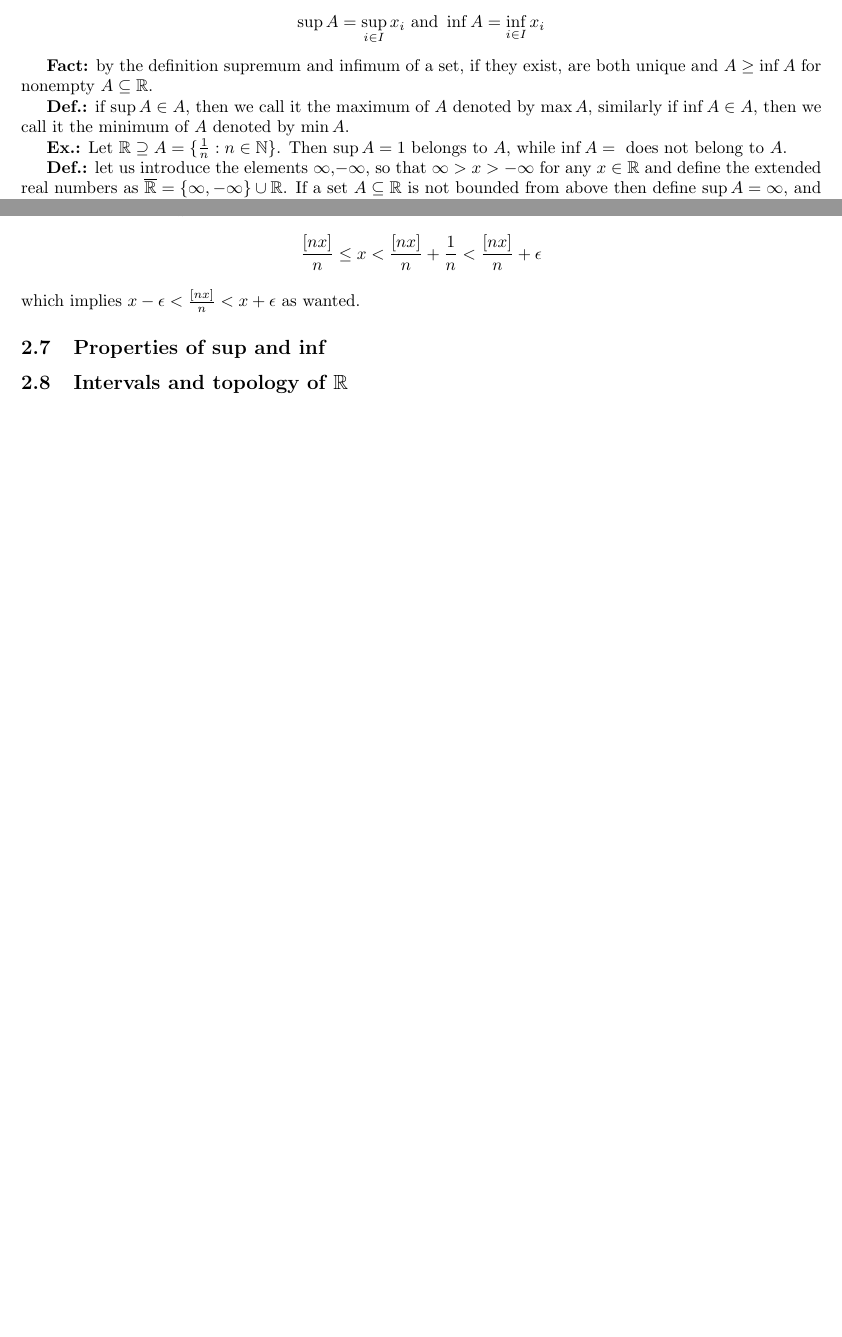
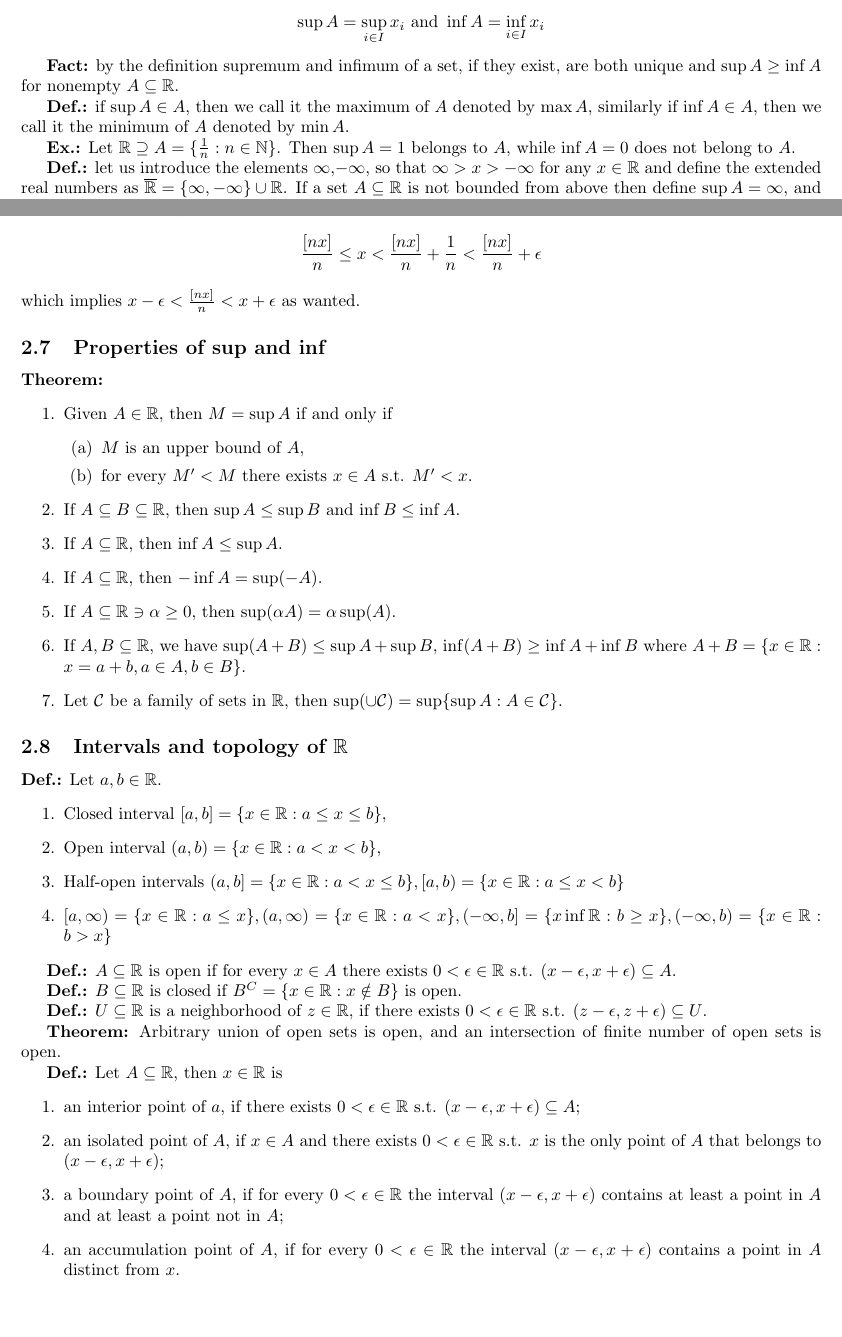
Before and after one commit to somloidavid/notes, a LaTeX document (analysis/Analysis.tex): two parts of pages 6 and 7 of 7, joined at a grey line, cut so that both start at the same text. The pictures show the PDF file analysis/Analysis.pdf that the author committed with the source.

Commit message:
end of lecture 1

```diff
--- a/analysis/Analysis.tex
+++ b/analysis/Analysis.tex
@@ -231,11 +231,11 @@ If $A=\{x_i: i\in I\}\subseteq \mathbb{R}$ for an index set $I$, we also write:
 \sup A=\sup_{i\in I}x_i \text{ and } \inf A = \inf_{i\in I}x_i
 \]
 
-\textbf{Fact:} by the definition supremum and infimum of a set, if they exist, are both unique and $A\geq \inf A$ for nonempty $A\subseteq \mathbb{R}$.
+\textbf{Fact:} by the definition supremum and infimum of a set, if they exist, are both unique and $\sup A\geq \inf A$ for nonempty $A\subseteq \mathbb{R}$.
 
 \textbf{Def.:} if $\sup A\in A$, then we call it the maximum of $A$ denoted by $\max A$, similarly if $\inf A \in A$, then we call it the minimum of $A$ denoted by $\min A$.
 
-\textbf{Ex.:} Let $\mathbb{R}\supseteq A=\{{1\over n} : n\in \mathbb{N}\}$. Then $\sup A=1$ belongs to $A$, while $\inf A=§$ does not belong to $A$.
+\textbf{Ex.:} Let $\mathbb{R}\supseteq A=\{{1\over n} : n\in \mathbb{N}\}$. Then $\sup A=1$ belongs to $A$, while $\inf A=0$ does not belong to $A$.
 
 \textbf{Def.:} let us introduce the elements $\infty$,$-\infty$, so that $\infty >x>-\infty$ for any $x\in \mathbb{R}$ and define the extended real numbers as $\overline{\mathbb{R}}=\{\infty, -\infty\}\cup \mathbb{R}$. If a set $A\subseteq \mathbb{R}$ is not bounded from above then define $\sup A=\infty$, and if $A\subseteq \mathbb{R}$ is not bounded from below then define $\inf A=-\infty$. Also define $\sup \emptyset=-\infty$ and $\inf \emptyset = \infty$.
 
@@ -282,9 +282,45 @@ which implies $x-\epsilon<{[nx]\over n} <x+\epsilon$ as wanted.
 
 \subsection{Properties of sup and inf}
 
-
+\textbf{Theorem:}
+\begin{enumerate}
+    \item Given $A\in \mathbb{R}$, then $M=\sup A$ if and only if
+    \begin{enumerate}
+        \item $M$ is an upper bound of $A$,
+        \item for every $M' < M$ there exists $x\in A$ s.t. $M'<x$.
+    \end{enumerate}
+    \item If $A\subseteq B\subseteq \mathbb{R}$, then $\sup A\leq \sup B$ and $\inf B\leq \inf A$.
+    \item If $A\subseteq \mathbb{R}$, then $\inf A\leq \sup A$.
+    \item If $A\subseteq \mathbb{R}$, then $-\inf A = \sup (-A)$.
+    \item If $A\subseteq \mathbb{R} \ni \alpha\geq 0$, then $\sup (\alpha A)=\alpha\sup (A)$.
+    \item If $A, B \subseteq \mathbb{R}$, we have $\sup (A+B)\leq \sup A + \sup B$, $\inf (A+B)\geq \inf A+\inf B$ where $A+B=\{x\in \mathbb{R}:x=a+b, a\in A, b\in B\}$.
+    \item Let $\mathcal{C}$ be a family of sets in $\mathbb{R}$, then $\sup (\cup \mathcal{C}) = \sup \{\sup A:A\in \mathcal{C}\}$.
+\end{enumerate}
 
 \subsection{Intervals and topology of $\mathbb{R}$}
 
+\textbf{Def.:} Let $a, b \in \mathbb{R}$.
+\begin{enumerate}
+    \item Closed interval $[a, b]=\{x\in \mathbb{R}:a\leq x\leq b\}$,
+    \item Open interval $(a, b)=\{x\in \mathbb{R}:a<x<b\}$,
+    \item Half-open intervals $(a, b\text{]}=\{x\in \mathbb{R}:a<x\leq b\}, \text{[}a, b)=\{x\in \mathbb{R}:a\leq x < b\}$
+    \item $\text{[}a, \infty)=\{x\in \mathbb{R}:a\leq x\}, (a, \infty)=\{x\in \mathbb{R}:a<x\}, (-\infty, b\text{]}=\{x\inf \mathbb{R}:b\geq x\}, (-\infty, b)=\{x\in \mathbb{R}:b>x\}$
+\end{enumerate}
+
+\textbf{Def.:} $A\subseteq \mathbb{R}$ is open if for every $x\in A$ there exists $0<\epsilon \in \mathbb{R}$ s.t. $(x-\epsilon, x+\epsilon)\subseteq A$.
+
+\textbf{Def.:} $B\subseteq \mathbb{R}$ is closed if $B^C=\{x\in \mathbb{R}:x\notin B\}$ is open.
+
+\textbf{Def.:} $U\subseteq \mathbb{R}$ is a neighborhood of $z\in \mathbb{R}$, if there exists $0<\epsilon \in \mathbb{R}$ s.t. $(z-\epsilon, z+\epsilon)\subseteq U$.
+
+\textbf{Theorem:} Arbitrary union of open sets is open, and an intersection of finite number of open sets is open.
+
+\textbf{Def.:} Let $A\subseteq \mathbb{R}$, then $x\in \mathbb{R}$ is
+\begin{enumerate}
+    \item an interior point of $a$, if there exists $0<\epsilon \in \mathbb{R}$ s.t. $(x-\epsilon, x+\epsilon)\subseteq A$;
+    \item an isolated point of $A$, if $x\in A$ and there exists $0<\epsilon \in \mathbb{R}$ s.t. $x$ is the only point of $A$ that belongs to $(x-\epsilon, x+\epsilon)$;
+    \item a boundary point of $A$, if for every $0<\epsilon \in \mathbb{R}$ the interval $(x-\epsilon, x+\epsilon)$ contains at least a point in $A$ and at least a point not in $A$;
+    \item an accumulation point of $A$, if for every $0<\epsilon \in \mathbb{R}$ the interval $(x-\epsilon, x+\epsilon)$ contains a point in $A$ distinct from $x$.
+\end{enumerate}
 
 \end{document}
```
Also changed, not shown: analysis/Analysis.pdf, analysis/Analysis.tex (2 more changed lines).
